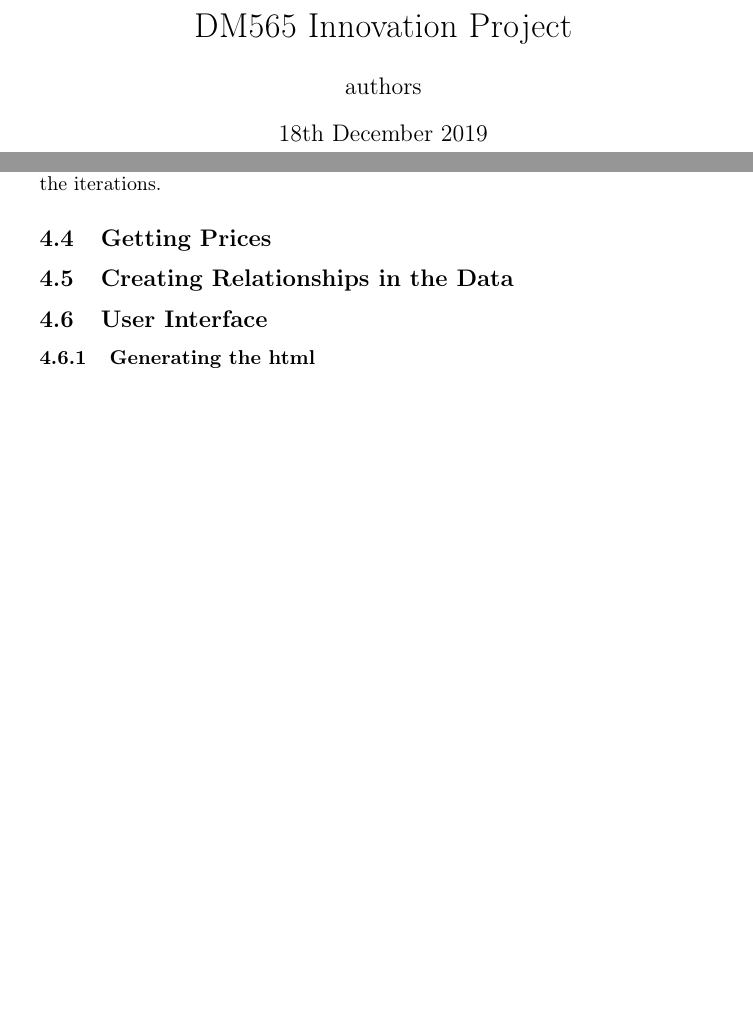
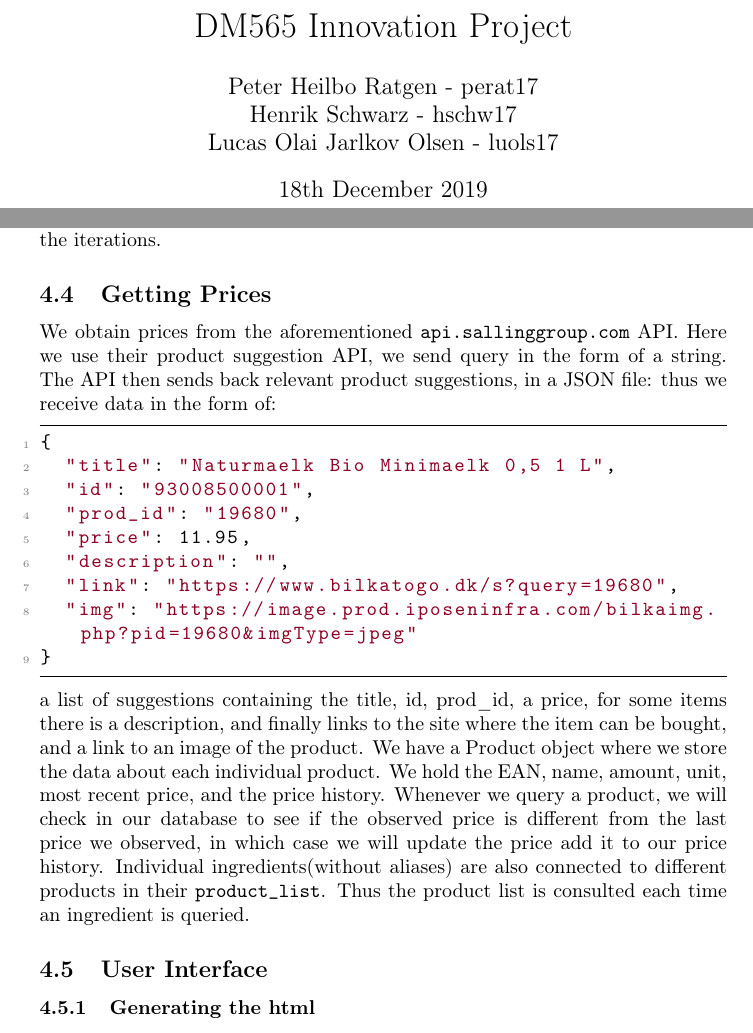
Before and after one commit to henrikschwarz/DM565-reciprice, a LaTeX document (report/report.tex): two parts of pages 1 and 10 of 11, joined at a grey line, cut so that both start at the same text, the shorter picture padded with empty space. Compiled offline with pdfLaTeX.

Commit message:
report additions

```diff
--- a/report/report.tex
+++ b/report/report.tex
@@ -13,7 +13,9 @@
 \usepackage{verbatim}
 \usepackage{xcolor}
 \title{DM565 Innovation Project}
-\author{authors}
+\author{Peter Heilbo Ratgen - perat17\\
+Henrik Schwarz - hschw17\\
+Lucas Olai Jarlkov Olsen - luols17}
 \date{\today}
 
 \definecolor{commentsColor}{rgb}{0.497495, 0.497587, 0.497464}
@@ -371,8 +373,30 @@ database is populated continuously throughout the iterations.
 
 
 \subsection{Getting Prices}
+We obtain prices from the aforementioned \url{api.sallinggroup.com} API. Here we use their
+product suggestion API, we send query in the form of a string. The API then sends back
+relevant product suggestions, in a JSON file: thus we receive data in the form of:
+\begin{lstlisting}[basicstyle=\normalsize\ttfamily]
+{
+  "title": "Naturmaelk Bio Minimaelk 0,5 1 L",
+  "id": "93008500001",
+  "prod_id": "19680",
+  "price": 11.95,
+  "description": "",
+  "link": "https://www.bilkatogo.dk/s?query=19680",
+  "img": "https://image.prod.iposeninfra.com/bilkaimg.php?pid=19680&imgType=jpeg"
+}
+\end{lstlisting}
+a list of suggestions containing the title, id, prod\_id, a price, for some items there is
+a description, and finally links to the site where the item can be bought, and a link to
+an image of the product. We have a Product object where we store the data about each
+individual product. We hold the EAN, name, amount, unit, most recent price, and the price
+history. Whenever we query a product, we will check in our database to see if the observed
+price is different from the last price we observed, in which case we will update the price
+add it to our price history. Individual ingredients(without aliases) are also connected to
+different products in their \texttt{product\_list}. Thus the product list is consulted
+each time an ingredient is queried.
 
-\subsection{Creating Relationships in the Data}
 
 \subsection{User Interface}
 \subsubsection{Generating the html}
```
Also changed, not shown: report/report.pdf.
